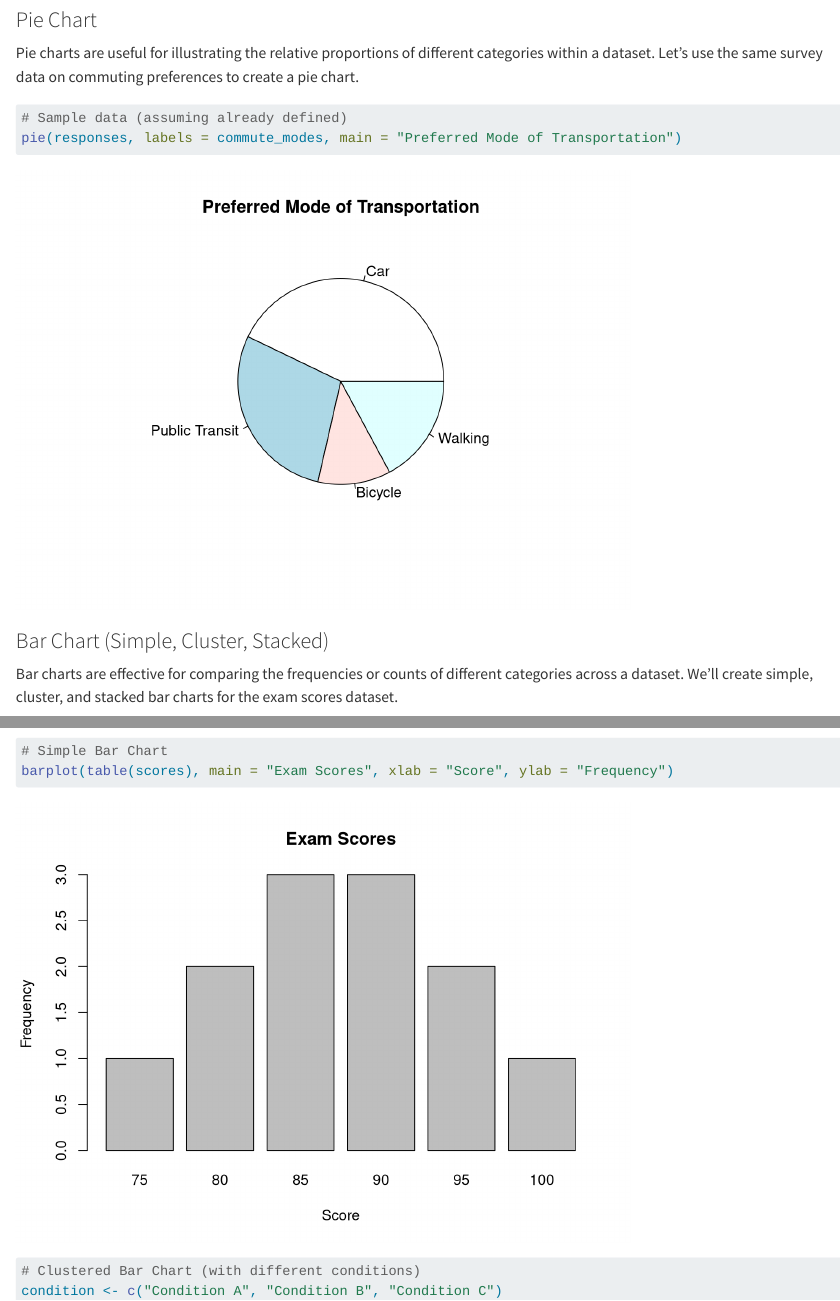
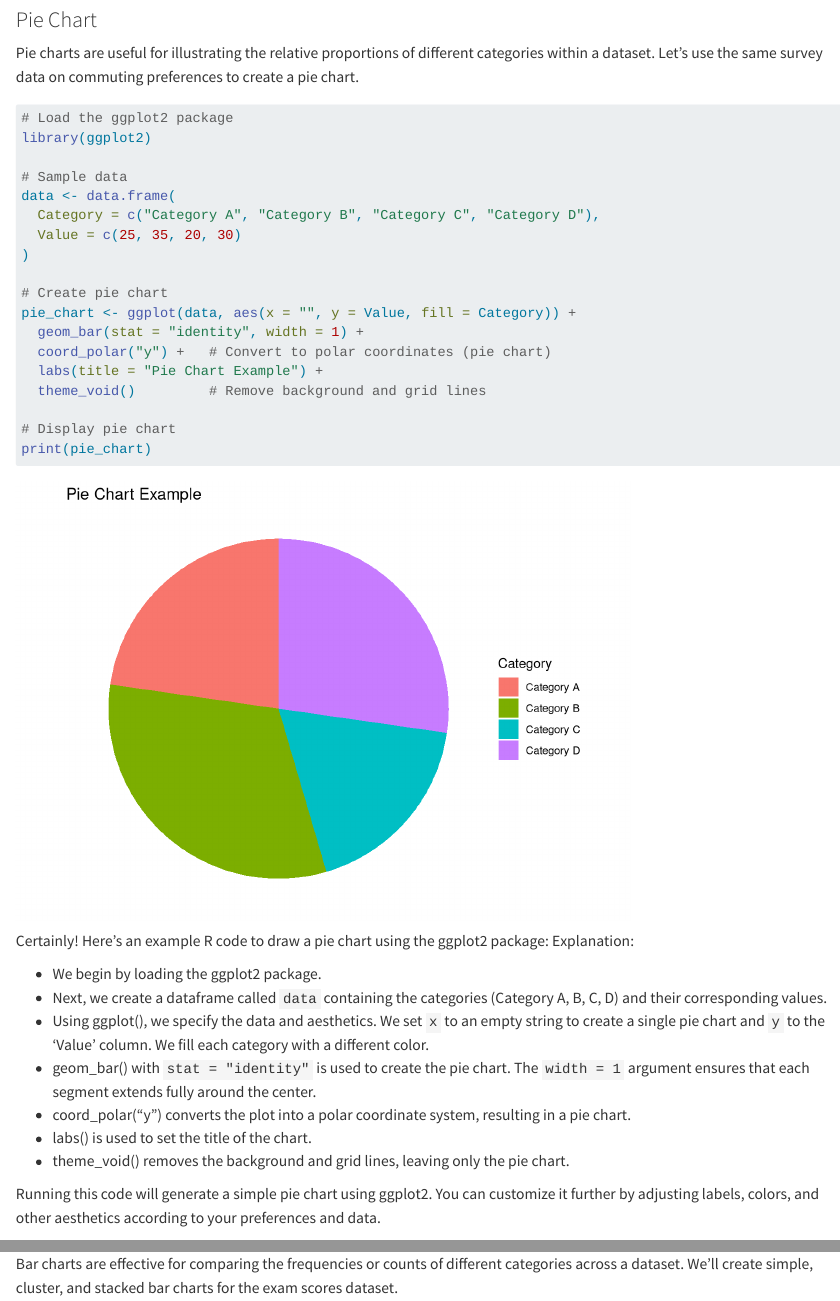
Before and after one commit to ScMathUiTMKedah/sta104.github.io, a Quarto document (02.qmd): the page in a window 1100 px wide, from 4170 px down, and a second part further down, joined at a grey line. Rendered offline with R 4.5, knitr and Pandoc in place of Quarto, with nearby package versions; long lines of code are wrapped.

Commit message:
updated
change pie chart using ggplot2

````diff
--- a/02.qmd
+++ b/02.qmd
@@ -146,9 +146,40 @@ table(scores)
 Pie charts are useful for illustrating the relative proportions of different categories within a dataset. Let's use the same survey data on commuting preferences to create a pie chart.
 
 ```{r}
-# Sample data (assuming already defined)
-pie(responses, labels = commute_modes, main = "Preferred Mode of Transportation")
+# Load the ggplot2 package
+library(ggplot2)
+
+# Sample data
+data <- data.frame(
+  Category = c("Category A", "Category B", "Category C", "Category D"),
+  Value = c(25, 35, 20, 30)
+)
+
+# Create pie chart
+pie_chart <- ggplot(data, aes(x = "", y = Value, fill = Category)) +
+  geom_bar(stat = "identity", width = 1) +
+  coord_polar("y") +   # Convert to polar coordinates (pie chart)
+  labs(title = "Pie Chart Example") +
+  theme_void()         # Remove background and grid lines
+
+# Display pie chart
+print(pie_chart)
 ```
+
+::: {.column-margin}
+Certainly! Here's an example R code to draw a pie chart using the ggplot2 package:
+Explanation:
+
+- We begin by loading the ggplot2 package.
+- Next, we create a dataframe called `data` containing the categories (Category A, B, C, D) and their corresponding values.
+- Using ggplot(), we specify the data and aesthetics. We set `x` to an empty string to create a single pie chart and `y` to the 'Value' column. We fill each category with a different color.
+- geom_bar() with `stat = "identity"` is used to create the pie chart. The `width = 1` argument ensures that each segment extends fully around the center.
+- coord_polar("y") converts the plot into a polar coordinate system, resulting in a pie chart.
+- labs() is used to set the title of the chart.
+- theme_void() removes the background and grid lines, leaving only the pie chart.
+
+Running this code will generate a simple pie chart using ggplot2. You can customize it further by adjusting labels, colors, and other aesthetics according to your preferences and data.
+:::
 
 ### Bar Chart (Simple, Cluster, Stacked)
 
````
